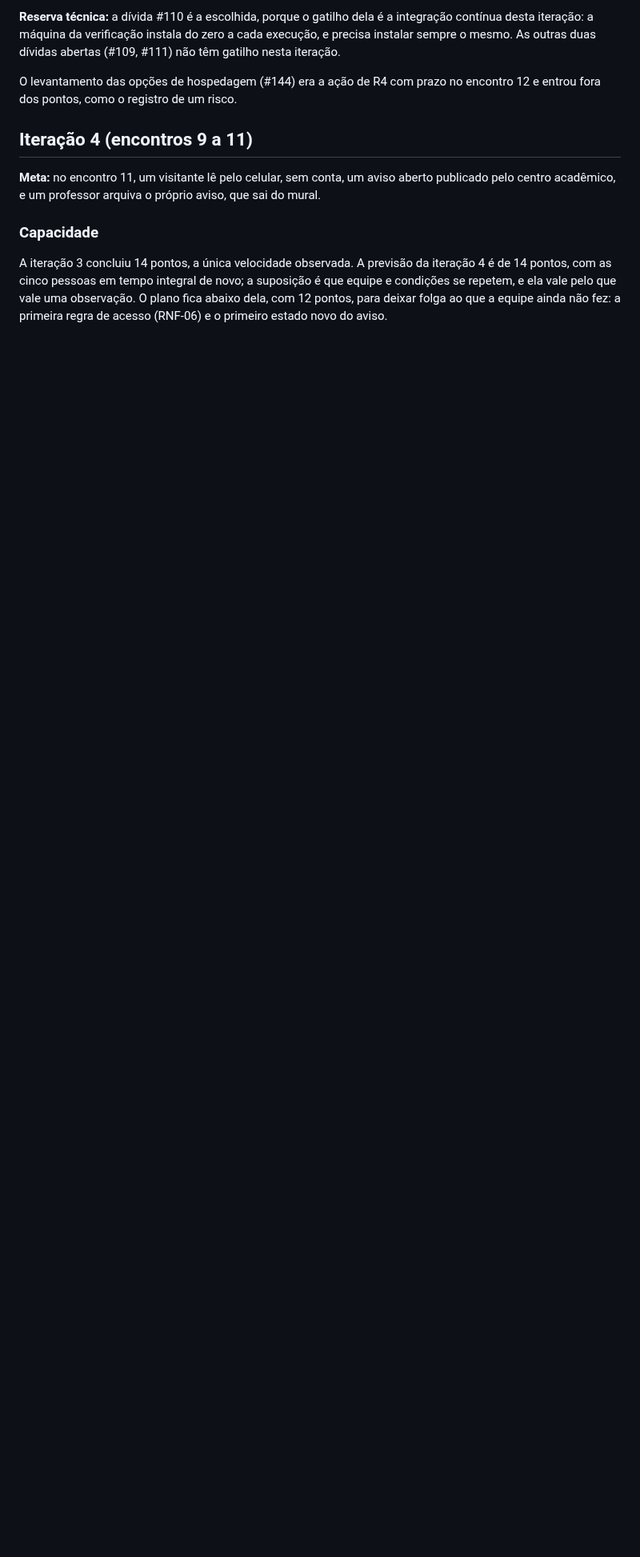
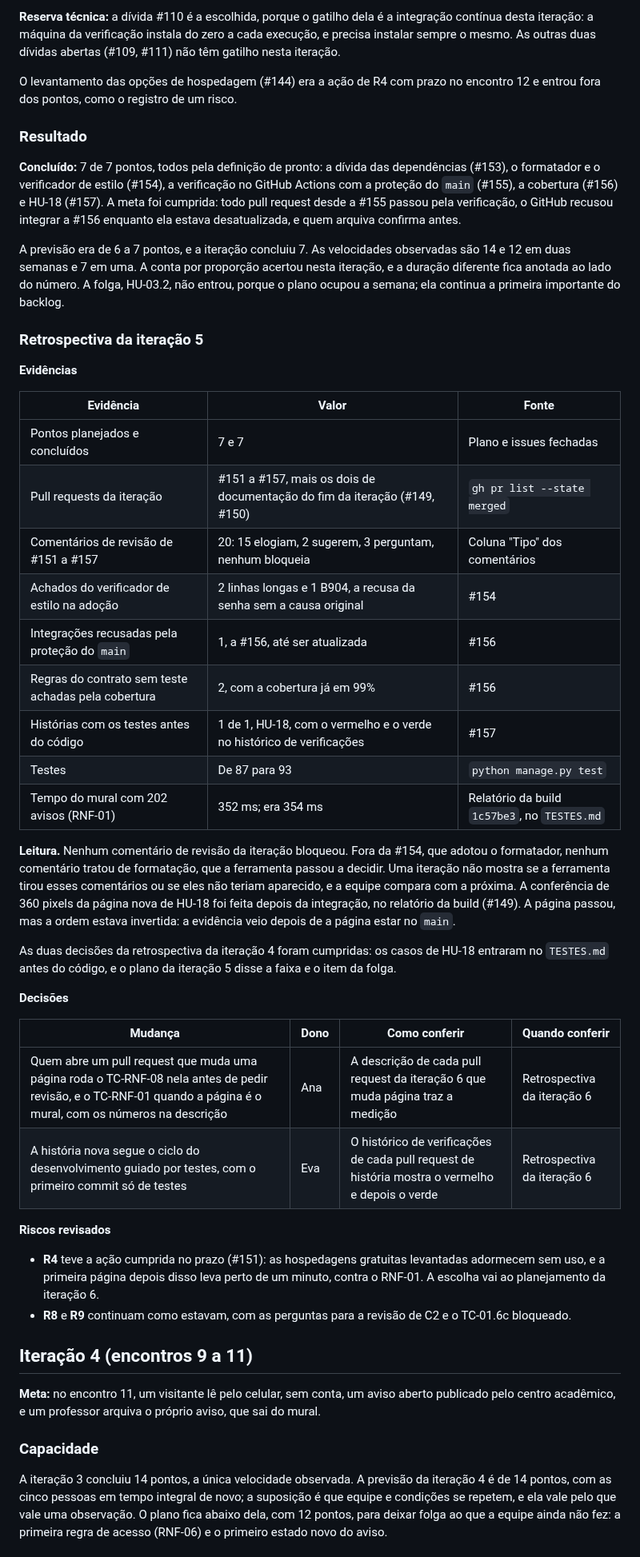
Before and after one commit to jacksongomesbr/uft-cc-es-mini-mural, a Markdown page: ITERACOES.md, the part around the change. Shown at 80% size. Drawn GitHub-style; blank space fills up the shorter version.

Commit message:
docs: fechar a iteração 5 com o resultado e a retrospectiva
7 de 7 pontos, a meta cumprida e as duas decisões da iteração 4
conferidas. A retrospectiva registra que a conferência de 360 pixels da
página de HU-18 veio depois da integração, e decide que quem muda uma
página mede antes de pedir revisão.

Refs #149

Co-Authored-By: Claude Opus 5.5 <noreply@anthropic.com>

```diff
--- a/ITERACOES.md
+++ b/ITERACOES.md
@@ -41,6 +41,65 @@ abertas (#109, #111) não têm gatilho nesta iteração.
 
 O levantamento das opções de hospedagem (#144) era a ação de R4 com prazo no
 encontro 12 e entrou fora dos pontos, como o registro de um risco.
+
+### Resultado
+
+**Concluído:** 7 de 7 pontos, todos pela definição de pronto: a dívida das
+dependências (#153), o formatador e o verificador de estilo (#154), a
+verificação no GitHub Actions com a proteção do `main` (#155), a cobertura
+(#156) e HU-18 (#157). A meta foi cumprida: todo pull request desde a #155
+passou pela verificação, o GitHub recusou integrar a #156 enquanto ela estava
+desatualizada, e quem arquiva confirma antes.
+
+A previsão era de 6 a 7 pontos, e a iteração concluiu 7. As velocidades
+observadas são 14 e 12 em duas semanas e 7 em uma. A conta por proporção
+acertou nesta iteração, e a duração diferente fica anotada ao lado do número.
+A folga, HU-03.2, não entrou, porque o plano ocupou a semana; ela continua a
+primeira importante do backlog.
+
+### Retrospectiva da iteração 5
+
+**Evidências**
+
+| Evidência | Valor | Fonte |
+|---|---|---|
+| Pontos planejados e concluídos | 7 e 7 | Plano e issues fechadas |
+| Pull requests da iteração | #151 a #157, mais os dois de documentação do fim da iteração (#149, #150) | `gh pr list --state merged` |
+| Comentários de revisão de #151 a #157 | 20: 15 elogiam, 2 sugerem, 3 perguntam, nenhum bloqueia | Coluna "Tipo" dos comentários |
+| Achados do verificador de estilo na adoção | 2 linhas longas e 1 B904, a recusa da senha sem a causa original | #154 |
+| Integrações recusadas pela proteção do `main` | 1, a #156, até ser atualizada | #156 |
+| Regras do contrato sem teste achadas pela cobertura | 2, com a cobertura já em 99% | #156 |
+| Histórias com os testes antes do código | 1 de 1, HU-18, com o vermelho e o verde no histórico de verificações | #157 |
+| Testes | De 87 para 93 | `python manage.py test` |
+| Tempo do mural com 202 avisos (RNF-01) | 352 ms; era 354 ms | Relatório da build `1c57be3`, no `TESTES.md` |
+
+**Leitura.** Nenhum comentário de revisão da iteração bloqueou. Fora da #154,
+que adotou o formatador, nenhum comentário tratou de formatação, que a ferramenta
+passou a decidir. Uma iteração não mostra se a
+ferramenta tirou esses comentários ou se eles não teriam aparecido, e a equipe
+compara com a próxima. A conferência de 360 pixels da página nova de HU-18
+foi feita depois da integração, no relatório da build (#149). A página
+passou, mas a ordem estava invertida: a evidência veio depois de a página estar
+no `main`.
+
+As duas decisões da retrospectiva da iteração 4 foram cumpridas: os casos de
+HU-18 entraram no `TESTES.md` antes do código, e o plano da iteração 5 disse a
+faixa e o item da folga.
+
+**Decisões**
+
+| Mudança | Dono | Como conferir | Quando conferir |
+|---|---|---|---|
+| Quem abre um pull request que muda uma página roda o TC-RNF-08 nela antes de pedir revisão, e o TC-RNF-01 quando a página é o mural, com os números na descrição | Ana | A descrição de cada pull request da iteração 6 que muda página traz a medição | Retrospectiva da iteração 6 |
+| A história nova segue o ciclo do desenvolvimento guiado por testes, com o primeiro commit só de testes | Eva | O histórico de verificações de cada pull request de história mostra o vermelho e depois o verde | Retrospectiva da iteração 6 |
+
+**Riscos revisados**
+
+- **R4** teve a ação cumprida no prazo (#151): as hospedagens gratuitas
+  levantadas adormecem sem uso, e a primeira página depois disso leva perto de
+  um minuto, contra o RNF-01. A escolha vai ao planejamento da iteração 6.
+- **R8** e **R9** continuam como estavam, com as perguntas para a revisão de C2
+  e o TC-01.6c bloqueado.
 
 ## Iteração 4 (encontros 9 a 11)
 
```
